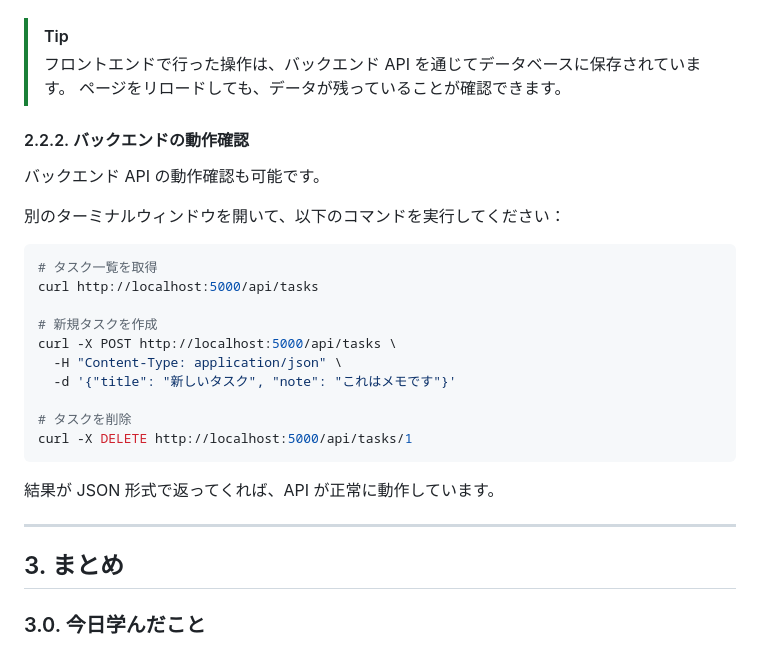
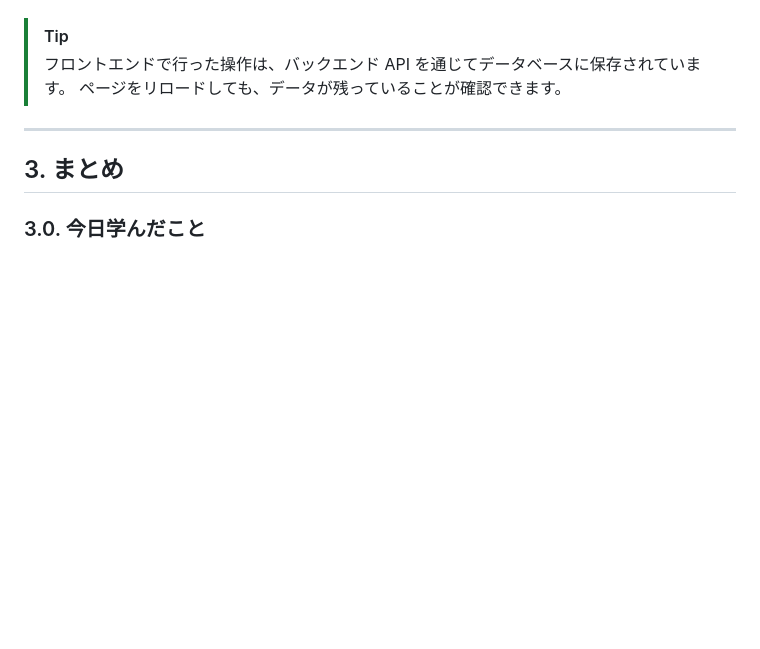
Before and after one commit to chrom9103/docker-intro, a Markdown page: README.md, the part around the change. GitHub-like rendering; blank space fills up the shorter version.

Commit message:
README.mdのバックエンドAPIの動作確認手順を削除

````diff
--- a/README.md
+++ b/README.md
@@ -483,27 +483,6 @@ db-1        | 2026-04-29 16:37:13.265 UTC [1] LOG:  database system is ready to
 > フロントエンドで行った操作は、バックエンド API を通じてデータベースに保存されています。
 > ページをリロードしても、データが残っていることが確認できます。
 
-#### 2.2.2. バックエンドの動作確認
-
-バックエンド API の動作確認も可能です。
-
-別のターミナルウィンドウを開いて、以下のコマンドを実行してください：
-
-```bash
-# タスク一覧を取得
-curl http://localhost:5000/api/tasks
-
-# 新規タスクを作成
-curl -X POST http://localhost:5000/api/tasks \
-  -H "Content-Type: application/json" \
-  -d '{"title": "新しいタスク", "note": "これはメモです"}'
-
-# タスクを削除
-curl -X DELETE http://localhost:5000/api/tasks/1
-```
-
-結果が JSON 形式で返ってくれば、API が正常に動作しています。
-
 ---
 
 ## 3. まとめ
````
